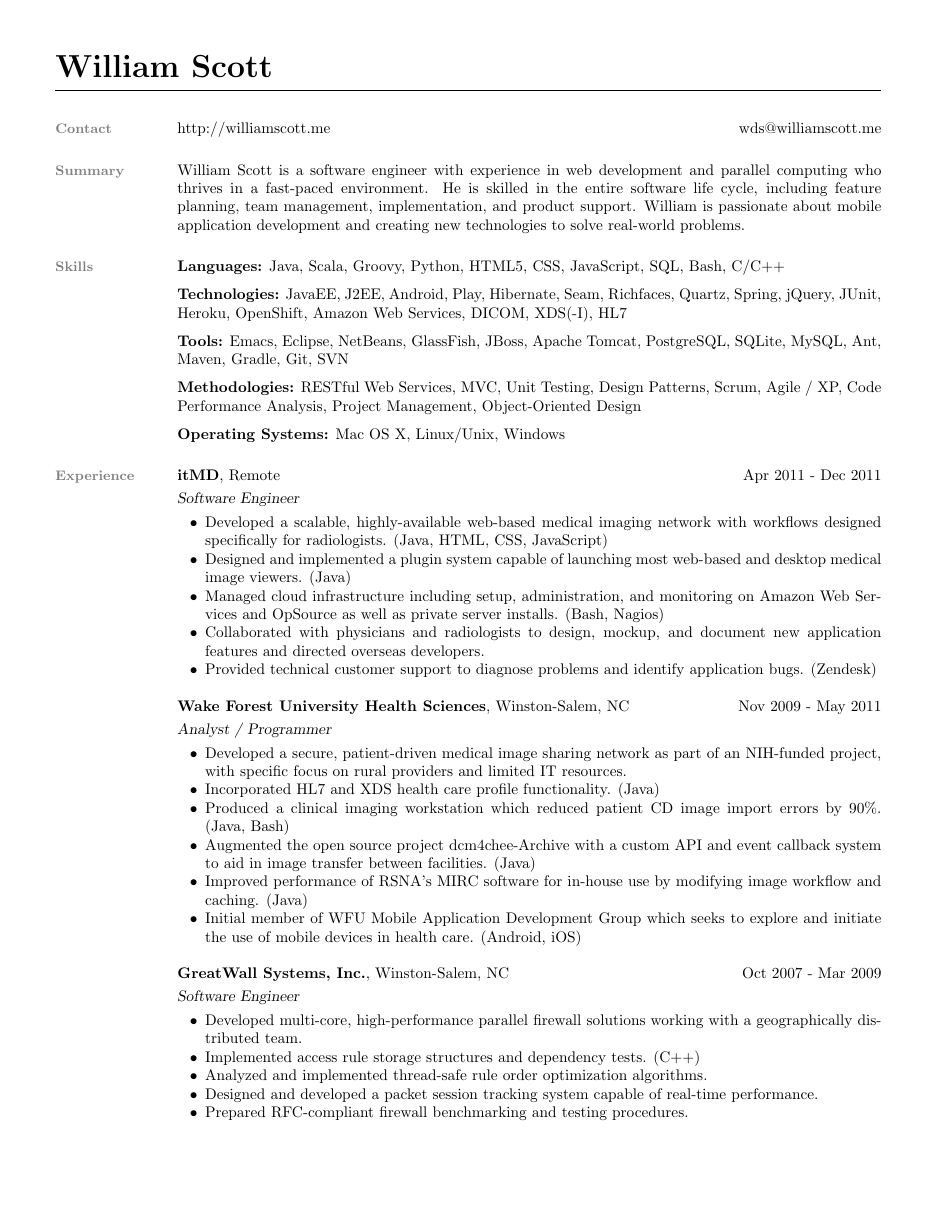
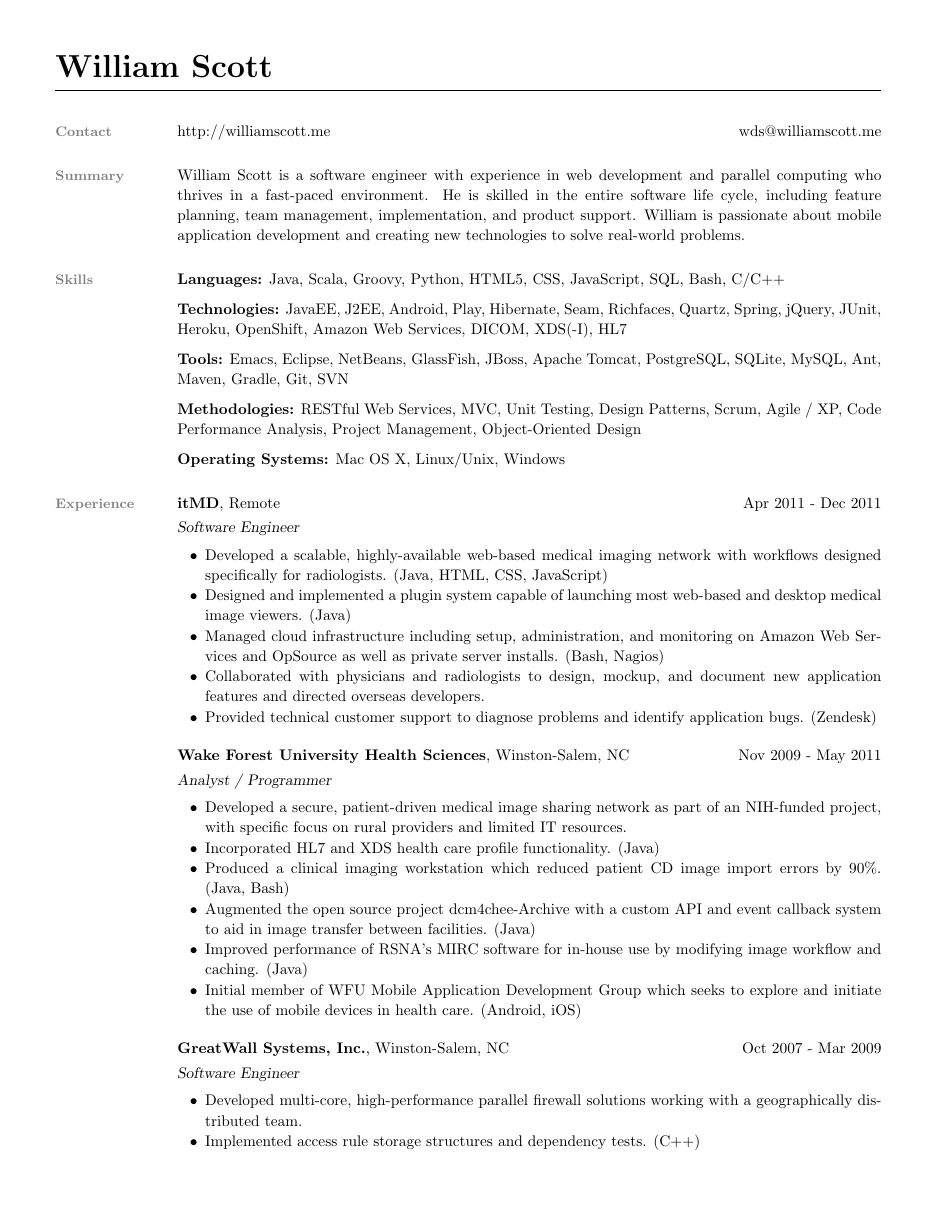
Before and after one commit to scottwd9/resume-wds, a LaTeX CV (resume-wds.tex): page 1 of 2 before the commit and page 1 of 3 after it. Compiled offline with pdfLaTeX.

Commit message:
Space out the latex version.

```diff
--- a/resume-wds.tex
+++ b/resume-wds.tex
@@ -3,7 +3,7 @@
 \documentclass[margin,line]{resume}
 \usepackage[usenames]{color}
 \definecolor{mySideColor}{rgb}{0.5,0.5,0.5}
-
+\linespread{1.1}
 %______________________________________________________________________________________________________________________
 \begin{document}
 \name{\huge William Scott}
```
